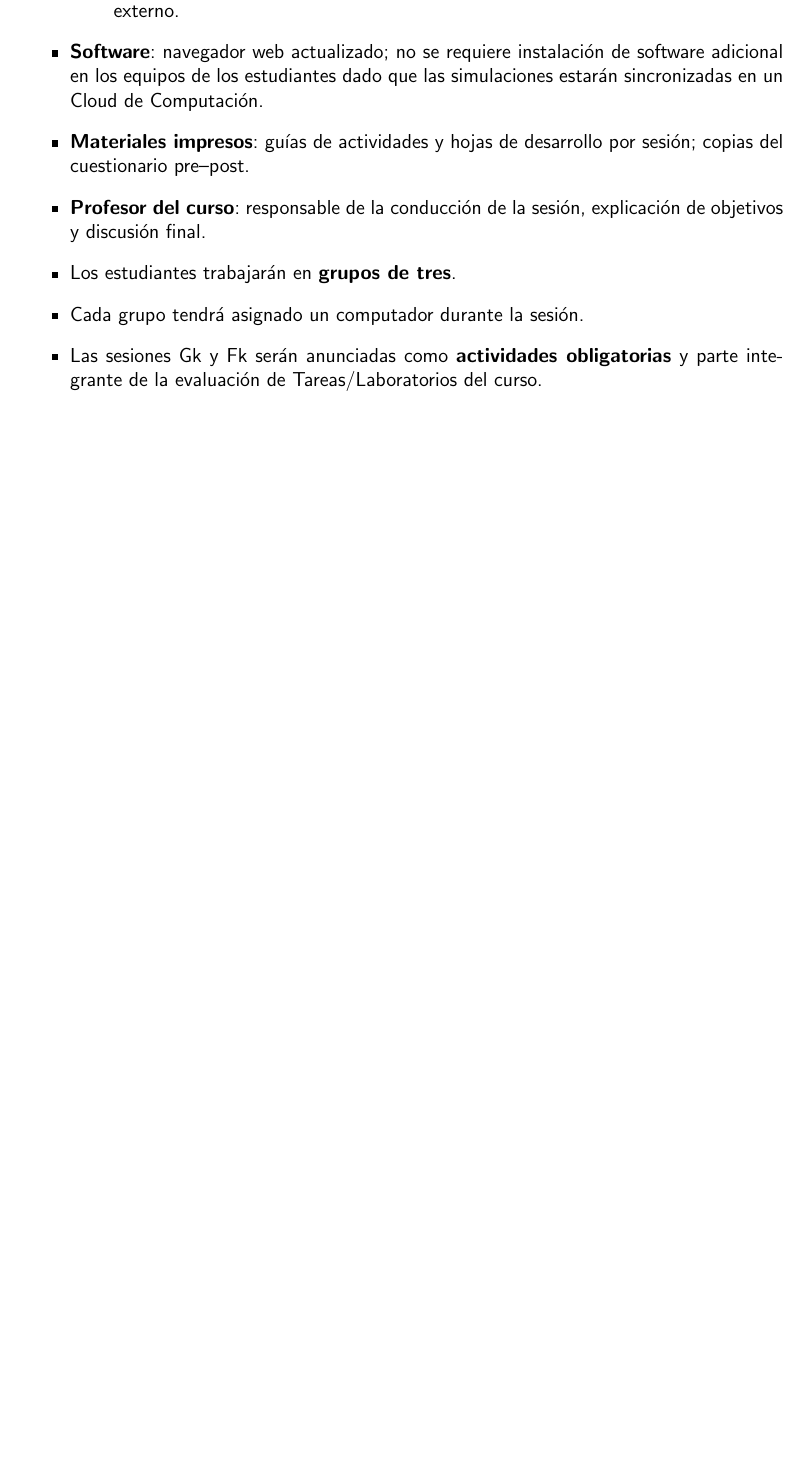
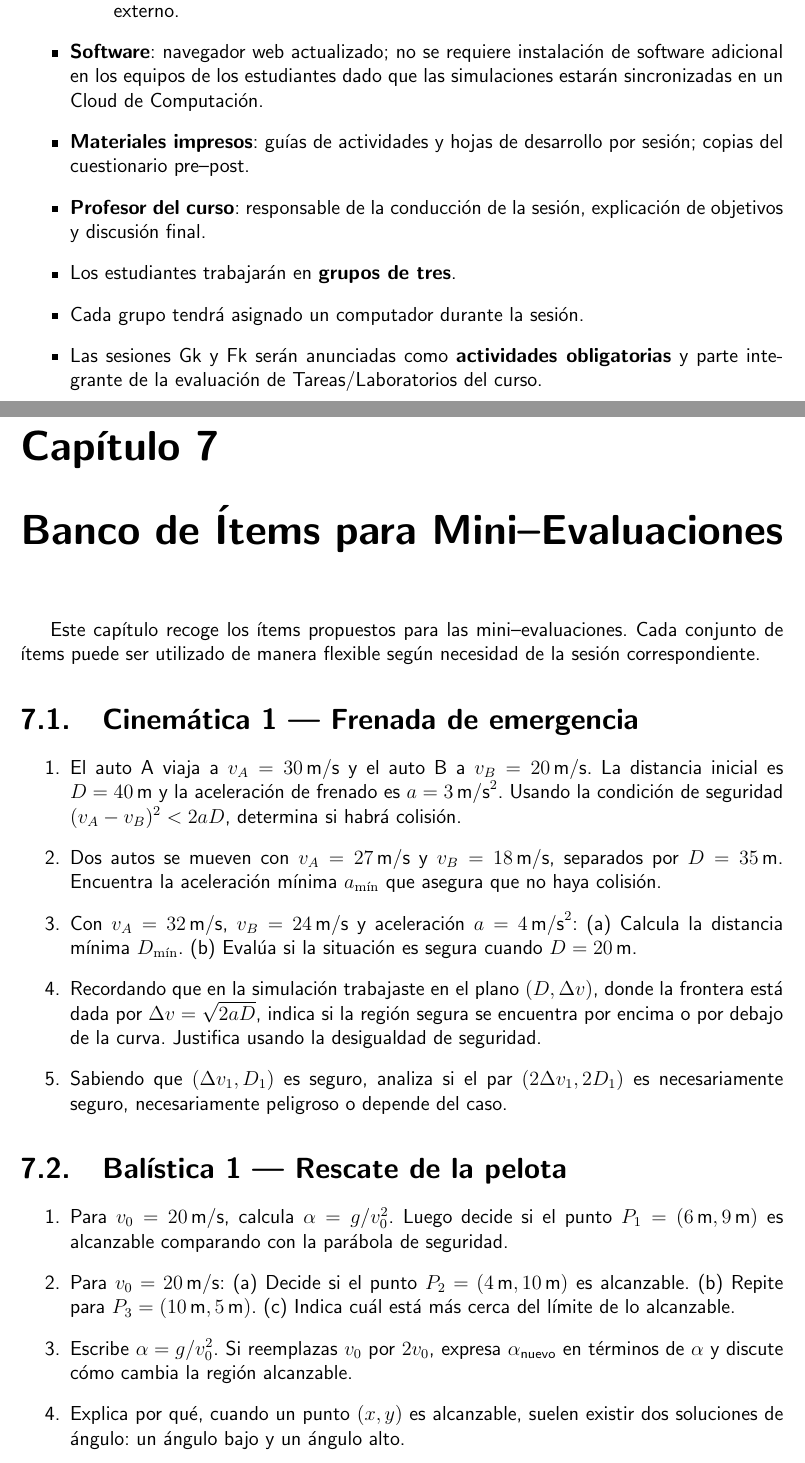
Before and after one commit to aoliveram/Fisica-para-Mates, a LaTeX document (versions-latex-tex/Física_para_Mates_Propuesta_de_Implementación_1/propuesta-implementacion-1.tex): part of page 14 of 14 before the commit and two parts of pages 14 and 15 of 16 after it, the two joined at a grey line, cut so that both start at the same text, the shorter picture padded with empty space. Compiled offline with pdfLaTeX.

```diff
--- a/versions-latex-tex/Física_para_Mates_Propuesta_de_Implementación_1/propuesta-implementacion-1.tex
+++ b/versions-latex-tex/Física_para_Mates_Propuesta_de_Implementación_1/propuesta-implementacion-1.tex
@@ -458,3 +458,43 @@
 
 \vspace{1cm}
 
+%======================================================================
+\chapter{Banco de Ítems para Mini–Evaluaciones}
+%======================================================================
+
+Este capítulo recoge los ítems propuestos para las mini–evaluaciones. Cada conjunto de ítems puede ser utilizado de manera flexible según necesidad de la sesión correspondiente.
+
+%--------------------------------------------------
+\section{Cinemática 1 — Frenada de emergencia}
+%--------------------------------------------------
+
+\begin{enumerate}
+\item El auto A viaja a \(v_A = 30\,\text{m/s}\) y el auto B a \(v_B = 20\,\text{m/s}\). La distancia inicial es \(D = 40\,\text{m}\) y la aceleración de frenado es \(a = 3\,\text{m/s}^2\). Usando la condición de seguridad \((v_A - v_B)^2 < 2aD\), determina si habrá colisión.
+
+\item Dos autos se mueven con \(v_A = 27\,\text{m/s}\) y \(v_B = 18\,\text{m/s}\), separados por \(D = 35\,\text{m}\). Encuentra la aceleración mínima \(a_{\min}\) que asegura que no haya colisión.
+
+\item Con \(v_A = 32\,\text{m/s}\), \(v_B = 24\,\text{m/s}\) y aceleración \(a = 4\,\text{m/s}^2\):
+(a) Calcula la distancia mínima \(D_{\min}\).
+(b) Evalúa si la situación es segura cuando \(D = 20\,\text{m}\).
+
+\item Recordando que en la simulación trabajaste en el plano \((D, \Delta v)\), donde la frontera está dada por \(\Delta v = \sqrt{2aD}\), indica si la región segura se encuentra por encima o por debajo de la curva. Justifica usando la desigualdad de seguridad.
+
+\item Sabiendo que \((\Delta v_1, D_1)\) es seguro, analiza si el par \((2\Delta v_1, 2D_1)\) es necesariamente seguro, necesariamente peligroso o depende del caso.
+\end{enumerate}
+
+%--------------------------------------------------
+\section{Balística 1 — Rescate de la pelota}
+%--------------------------------------------------
+
+\begin{enumerate}
+\item Para \(v_0 = 20\,\text{m/s}\), calcula \(\alpha = g / v_0^2\). Luego decide si el punto \(P_1 = (6\,\text{m}, 9\,\text{m})\) es alcanzable comparando con la parábola de seguridad.
+
+\item Para \(v_0 = 20\,\text{m/s}\):
+(a) Decide si el punto \(P_2 = (4\,\text{m}, 10\,\text{m})\) es alcanzable.
+(b) Repite para \(P_3 = (10\,\text{m}, 5\,\text{m})\).
+(c) Indica cuál está más cerca del límite de lo alcanzable.
+
+\item Escribe \(\alpha = g / v_0^2\). Si reemplazas \(v_0\) por \(2v_0\), expresa \(\alpha_{\text{nuevo}}\) en términos de \(\alpha\) y discute cómo cambia la región alcanzable.
+
+\item Explica por qué, cuando un punto \((x,y)\) es alcanzable, suelen existir dos soluciones de ángulo: un ángulo bajo y un ángulo alto.
+\end{enumerate}
```
Also changed, not shown: versions-latex-tex/Física_para_Mates_Propuesta_de_Implementación_1/propuesta-implementacion-1.tex (26 more changed lines), 1 other file.
